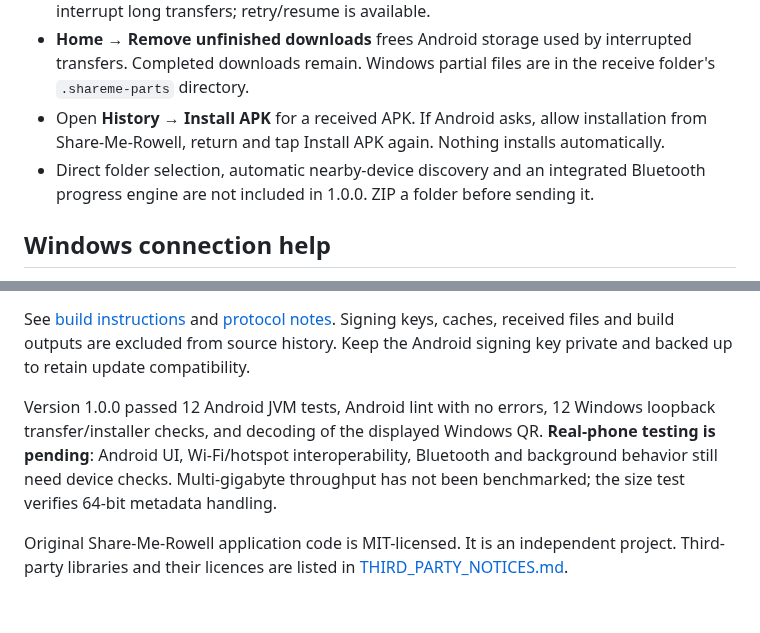
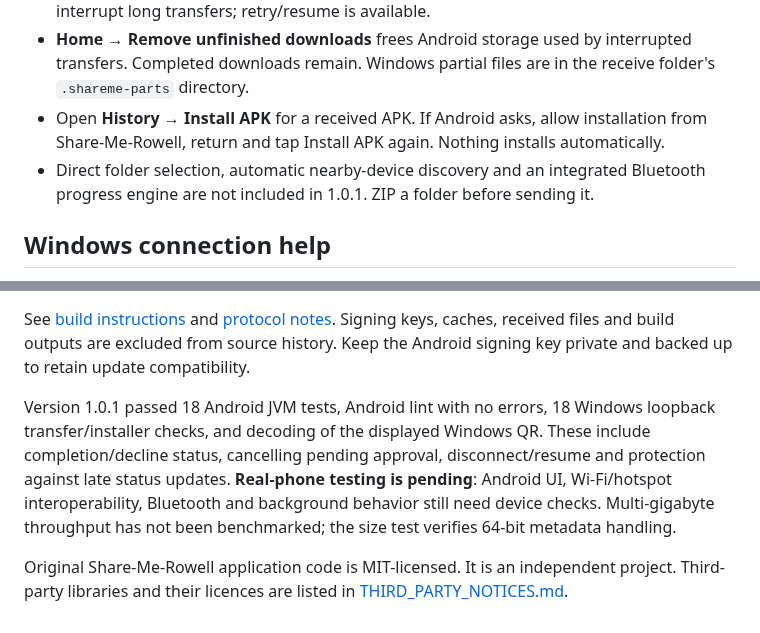
Before and after one commit to Dling11/share-me-rowell, a Markdown page: README.md, 2 parts joined by grey strips. Drawn GitHub-style.

```diff
--- a/README.md
+++ b/README.md
@@ -74,7 +82,7 @@ Mobile data and internet access are unnecessary for local transfers. Both device
 - **Stop sharing** closes the listener/connections and any hotspot created by the app. Android shows an ongoing notification while sharing is active. Device power management can still interrupt long transfers; retry/resume is available.
 - **Home → Remove unfinished downloads** frees Android storage used by interrupted transfers. Completed downloads remain. Windows partial files are in the receive folder's `.shareme-parts` directory.
 - Open **History → Install APK** for a received APK. If Android asks, allow installation from Share-Me-Rowell, return and tap Install APK again. Nothing installs automatically.
-- Direct folder selection, automatic nearby-device discovery and an integrated Bluetooth progress engine are not included in 1.0.0. ZIP a folder before sending it.
+- Direct folder selection, automatic nearby-device discovery and an integrated Bluetooth progress engine are not included in 1.0.1. ZIP a folder before sending it.
 
 ## Windows connection help
 
@@ -89,6 +97,6 @@ Keep both devices on your trusted local network. If Windows Firewall asks, allow
 
 See [build instructions](docs/BUILD.md) and [protocol notes](docs/PROTOCOL.md). Signing keys, caches, received files and build outputs are excluded from source history. Keep the Android signing key private and backed up to retain update compatibility.
 
-Version 1.0.0 passed 12 Android JVM tests, Android lint with no errors, 12 Windows loopback transfer/installer checks, and decoding of the displayed Windows QR. **Real-phone testing is pending**: Android UI, Wi-Fi/hotspot interoperability, Bluetooth and background behavior still need device checks. Multi-gigabyte throughput has not been benchmarked; the size test verifies 64-bit metadata handling.
+Version 1.0.1 passed 18 Android JVM tests, Android lint with no errors, 18 Windows loopback transfer/installer checks, and decoding of the displayed Windows QR. These include completion/decline status, cancelling pending approval, disconnect/resume and protection against late status updates. **Real-phone testing is pending**: Android UI, Wi-Fi/hotspot interoperability, Bluetooth and background behavior still need device checks. Multi-gigabyte throughput has not been benchmarked; the size test verifies 64-bit metadata handling.
 
 Original Share-Me-Rowell application code is MIT-licensed. It is an independent project. Third-party libraries and their licences are listed in [THIRD_PARTY_NOTICES.md](THIRD_PARTY_NOTICES.md).
```
Also changed, not shown: other parts of README.md (+13 -5 lines), docs/BUILD.md (+1 -1 lines), assets/windows-dark.png, 17 other files.
